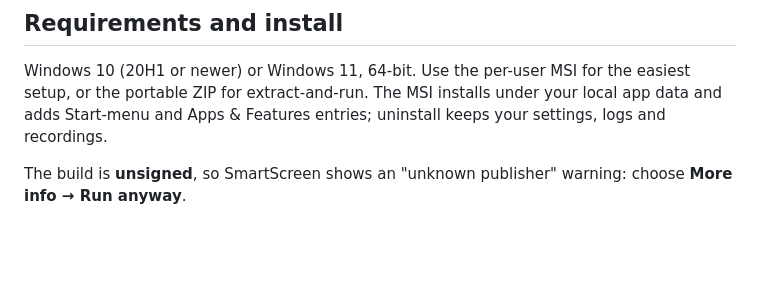
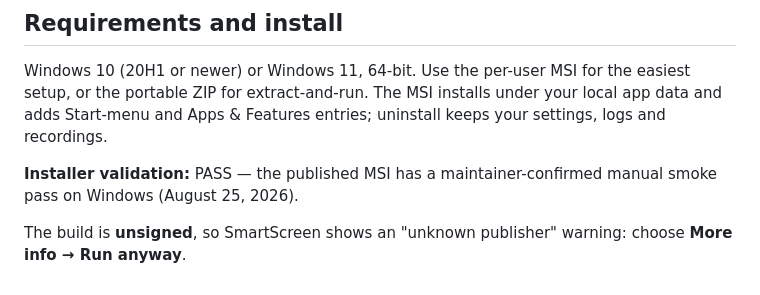
Before and after one commit to CalvinSturm/FastCast-releases, a Markdown page: docs/RELEASE_NOTES_v0.7.0.md, the part around the change. Drawn GitHub-style; blank space fills up the shorter version.

```diff
--- a/docs/RELEASE_NOTES_v0.7.0.md
+++ b/docs/RELEASE_NOTES_v0.7.0.md
@@ -156,5 +156,8 @@ easiest setup, or the portable ZIP for extract-and-run. The MSI installs under
 your local app data and adds Start-menu and Apps & Features entries; uninstall
 keeps your settings, logs and recordings.
 
+**Installer validation:** PASS — the published MSI has a maintainer-confirmed
+manual smoke pass on Windows (August 25, 2026).
+
 The build is **unsigned**, so SmartScreen shows an "unknown publisher" warning:
 choose **More info → Run anyway**.
```
Also changed, not shown: README.md (+3 -0 lines).
